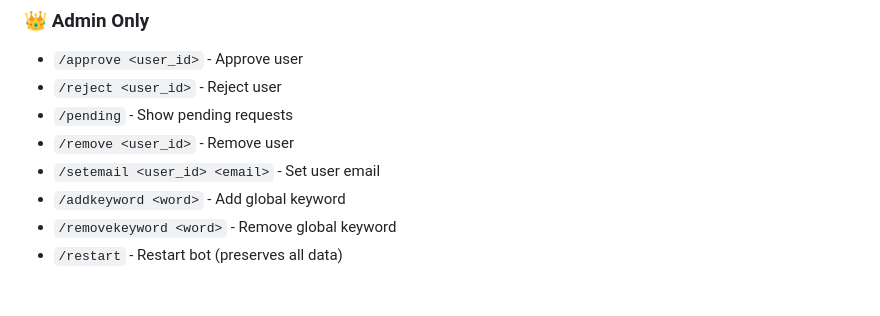
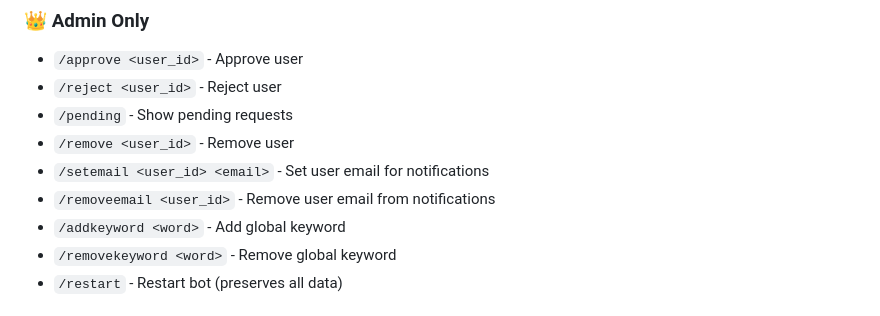
Before and after one commit to aronovda-spec/whatsapp-keyword-bot, a Markdown page: README.md, the part around the change. GitHub-like rendering.

Commit message:
Docs: Add /removeemail to README

```diff
--- a/README.md
+++ b/README.md
@@ -97,7 +97,8 @@ A cloud-based bot that monitors WhatsApp group messages for specific keywords an
 - `/reject <user_id>` - Reject user
 - `/pending` - Show pending requests
 - `/remove <user_id>` - Remove user
-- `/setemail <user_id> <email>` - Set user email
+- `/setemail <user_id> <email>` - Set user email for notifications
+- `/removeemail <user_id>` - Remove user email from notifications
 - `/addkeyword <word>` - Add global keyword
 - `/removekeyword <word>` - Remove global keyword
 - `/restart` - Restart bot (preserves all data)
```
